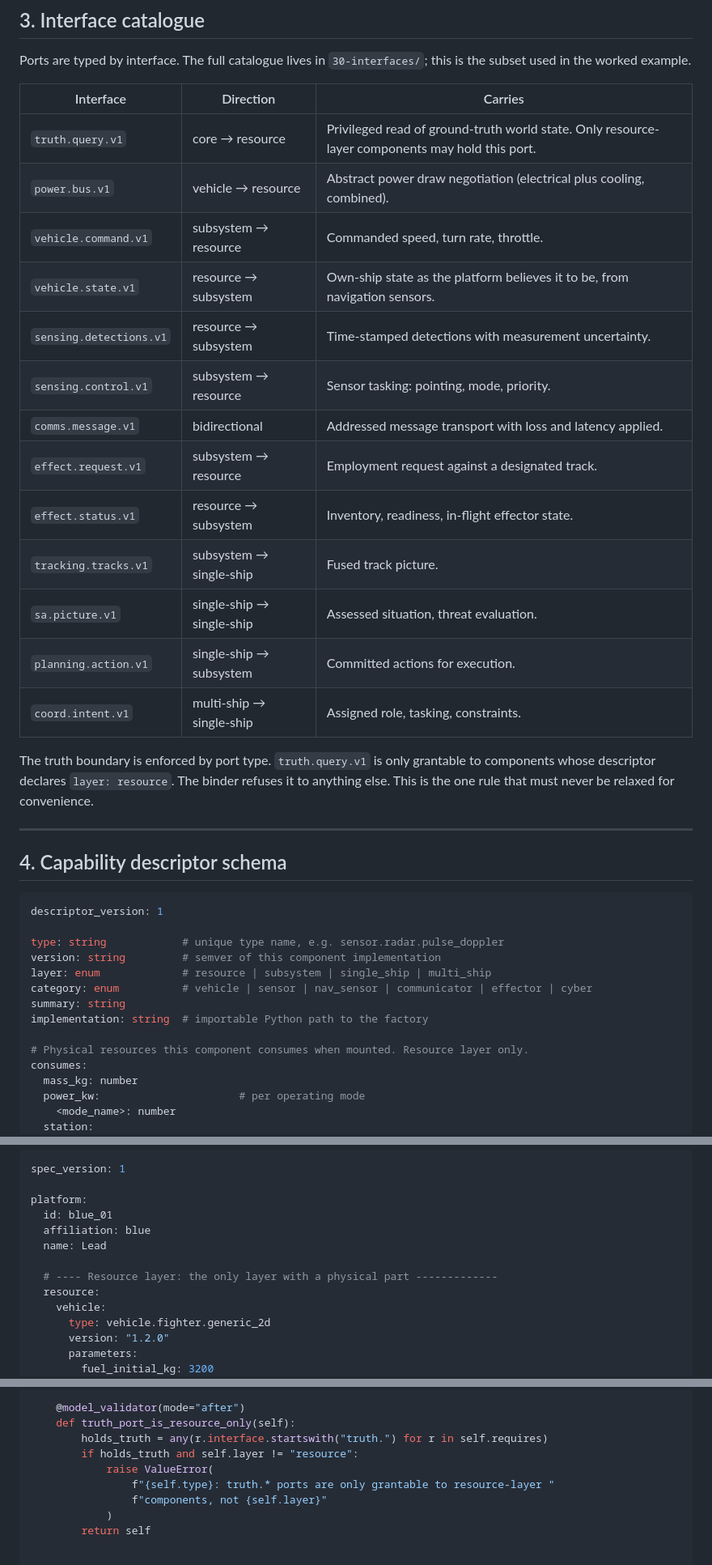
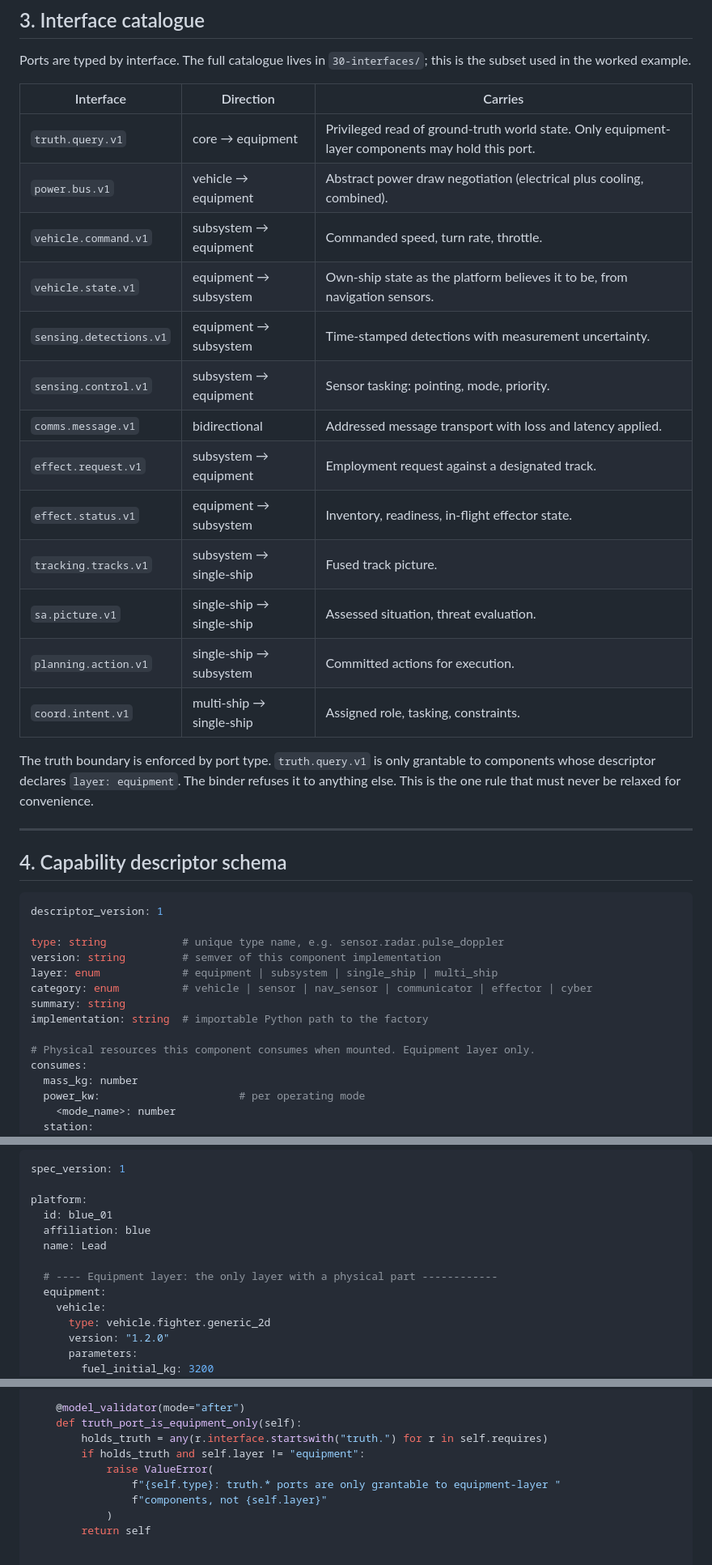
Before and after one commit to robinforsling/ose-prototype, a Markdown page: docs/40-composition-spec.md, 3 parts joined by grey strips. Shown at 81% size. Drawn GitHub-style.

Commit message:
Rename the resource layer to the equipment layer: composition spec
Fourth of five, and the only one that changes a data format rather than
prose. The descriptor's `layer:` enum, the per-platform YAML section key,
the selector path used by Monte Carlo sweeps, the Layer literal in the
validator sketch, and the truth-boundary rule that keys on the enum value.

Free to do now and progressively less so later: nothing consumes this
format yet -- no registry, no binder, no descriptor validator, no authored
descriptors -- so there is nothing to migrate. That is the whole argument
for renaming before those exist.

Two lines keep "resources" in the ordinary sense and are the reason the
rename is worth doing at all:

  # Physical resources this component consumes when mounted. Equipment layer only.
  # Physical resources this component makes available. Vehicles only.

The first previously carried both senses of the word in one line -- power
and cooling, and the layer -- and now reads unambiguously. A blind
substitution would have wrecked exactly these.

Co-Authored-By: Claude Opus 5 <noreply@anthropic.com>

```diff
--- a/docs/40-composition-spec.md
+++ b/docs/40-composition-spec.md
@@ -68,22 +68,22 @@ is the subset used in the worked example.
 
 | Interface | Direction | Carries |
 |---|---|---|
-| `truth.query.v1` | core → resource | Privileged read of ground-truth world state. Only resource-layer components may hold this port. |
-| `power.bus.v1` | vehicle → resource | Abstract power draw negotiation (electrical plus cooling, combined). |
-| `vehicle.command.v1` | subsystem → resource | Commanded speed, turn rate, throttle. |
-| `vehicle.state.v1` | resource → subsystem | Own-ship state as the platform believes it to be, from navigation sensors. |
-| `sensing.detections.v1` | resource → subsystem | Time-stamped detections with measurement uncertainty. |
-| `sensing.control.v1` | subsystem → resource | Sensor tasking: pointing, mode, priority. |
+| `truth.query.v1` | core → equipment | Privileged read of ground-truth world state. Only equipment-layer components may hold this port. |
+| `power.bus.v1` | vehicle → equipment | Abstract power draw negotiation (electrical plus cooling, combined). |
+| `vehicle.command.v1` | subsystem → equipment | Commanded speed, turn rate, throttle. |
+| `vehicle.state.v1` | equipment → subsystem | Own-ship state as the platform believes it to be, from navigation sensors. |
+| `sensing.detections.v1` | equipment → subsystem | Time-stamped detections with measurement uncertainty. |
+| `sensing.control.v1` | subsystem → equipment | Sensor tasking: pointing, mode, priority. |
 | `comms.message.v1` | bidirectional | Addressed message transport with loss and latency applied. |
-| `effect.request.v1` | subsystem → resource | Employment request against a designated track. |
-| `effect.status.v1` | resource → subsystem | Inventory, readiness, in-flight effector state. |
+| `effect.request.v1` | subsystem → equipment | Employment request against a designated track. |
+| `effect.status.v1` | equipment → subsystem | Inventory, readiness, in-flight effector state. |
 | `tracking.tracks.v1` | subsystem → single-ship | Fused track picture. |
 | `sa.picture.v1` | single-ship → single-ship | Assessed situation, threat evaluation. |
 | `planning.action.v1` | single-ship → subsystem | Committed actions for execution. |
 | `coord.intent.v1` | multi-ship → single-ship | Assigned role, tasking, constraints. |
 
 The truth boundary is enforced by port type. `truth.query.v1` is only grantable
-to components whose descriptor declares `layer: resource`. The binder refuses it
+to components whose descriptor declares `layer: equipment`. The binder refuses it
 to anything else. This is the one rule that must never be relaxed for
 convenience.
 
@@ -96,12 +96,12 @@ descriptor_version: 1
 
 type: string            # unique type name, e.g. sensor.radar.pulse_doppler
 version: string         # semver of this component implementation
-layer: enum             # resource | subsystem | single_ship | multi_ship
+layer: enum             # equipment | subsystem | single_ship | multi_ship
 category: enum          # vehicle | sensor | nav_sensor | communicator | effector | cyber
 summary: string
 implementation: string  # importable Python path to the factory
 
-# Physical resources this component consumes when mounted. Resource layer only.
+# Physical resources this component consumes when mounted. Equipment layer only.
 consumes:
   mass_kg: number
   power_kw:                      # per operating mode
@@ -240,8 +240,8 @@ platform:
   affiliation: blue
   name: Lead
 
-  # ---- Resource layer: the only layer with a physical part -------------
-  resource:
+  # ---- Equipment layer: the only layer with a physical part ------------
+  equipment:
     vehicle:
       type: vehicle.fighter.generic_2d
       version: "1.2.0"
@@ -601,11 +601,11 @@ class Descriptor(BaseModel):
     rate_group: Literal["fast", "medium", "slow", "event"]
 
     @model_validator(mode="after")
-    def truth_port_is_resource_only(self):
+    def truth_port_is_equipment_only(self):
         holds_truth = any(r.interface.startswith("truth.") for r in self.requires)
-        if holds_truth and self.layer != "resource":
+        if holds_truth and self.layer != "equipment":
             raise ValueError(
-                f"{self.type}: truth.* ports are only grantable to resource-layer "
+                f"{self.type}: truth.* ports are only grantable to equipment-layer "
                 f"components, not {self.layer}"
             )
         return self
```
Also changed, not shown: other parts of docs/40-composition-spec.md (+6 -6 lines), docs/interfaces/README.md (+1 -1 lines).
